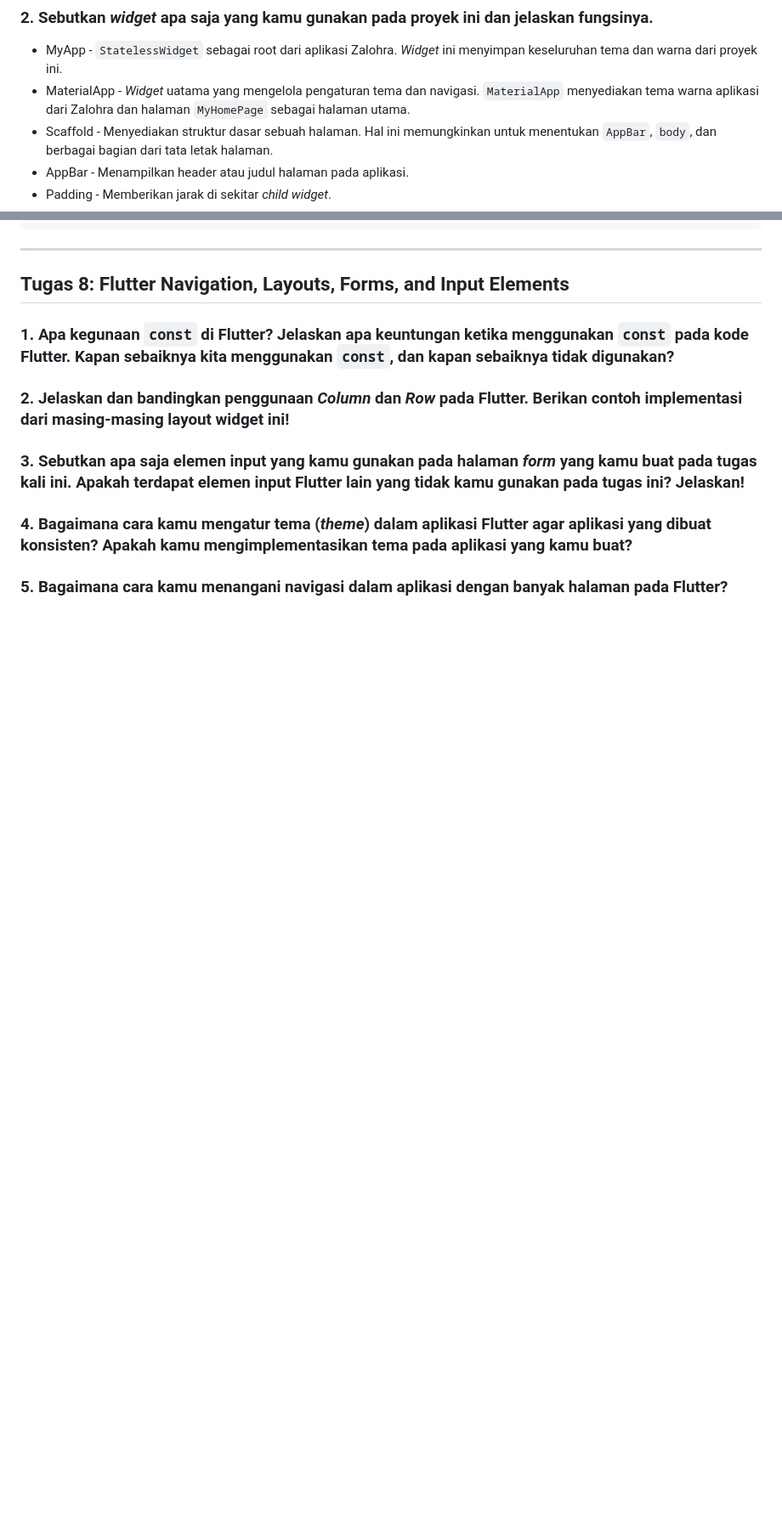
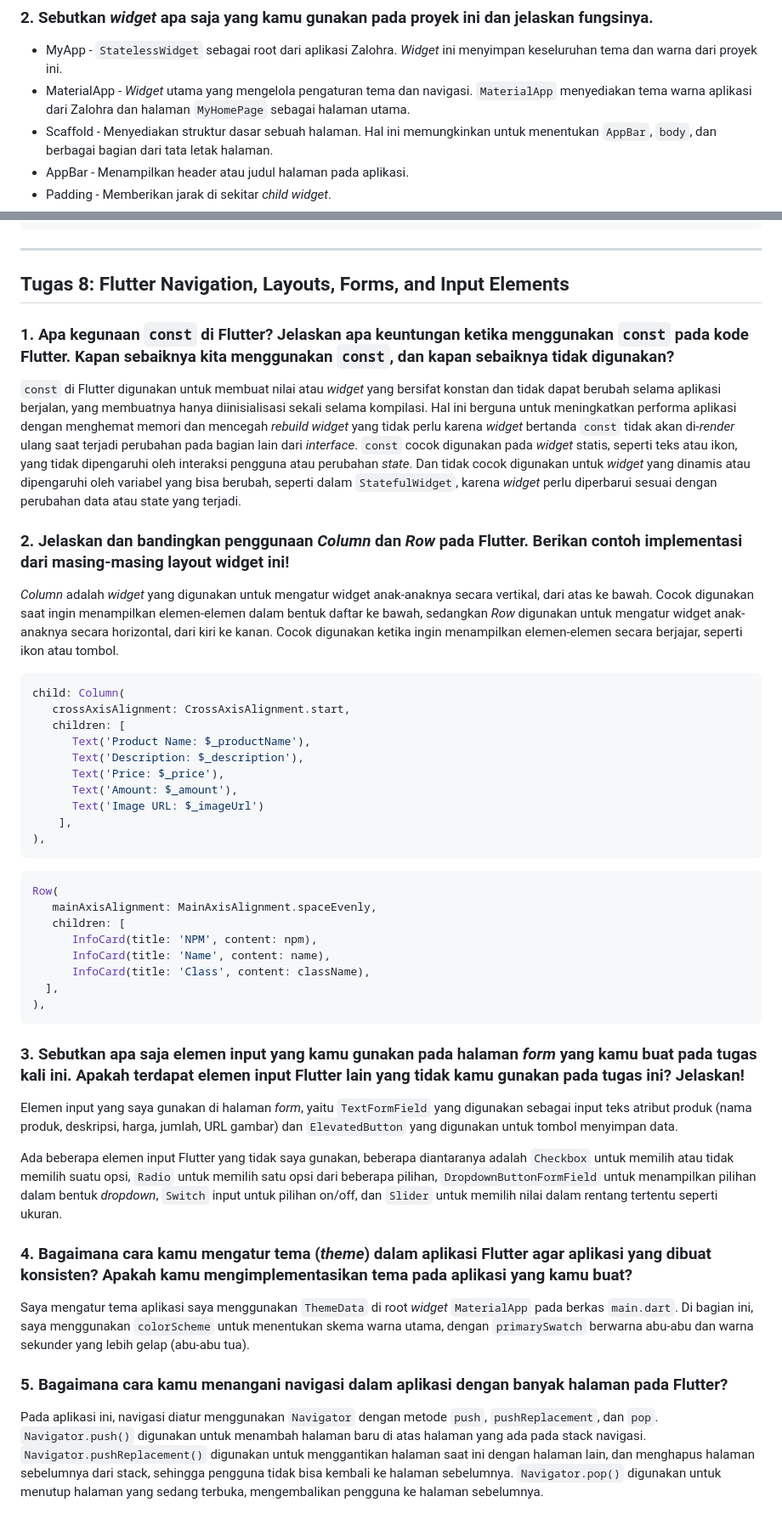
Before and after one commit to rizqyazzahra/zalohra-mobile, a Markdown page: README.md, 2 parts joined by grey strips. Shown at 85% size. Rendered like a GitHub page; blank space fills up the shorter version.

Commit message:
update README.md tugas 8

````diff
--- a/README.md
+++ b/README.md
@@ -13,7 +14,7 @@ Proyek flutter sebagai tugas mata kuliah Pemrograman Berbasis Platform (PBP) Gan
 
 ### 2. Sebutkan _widget_ apa saja yang kamu gunakan pada proyek ini dan jelaskan fungsinya.
 * MyApp - `StatelessWidget` sebagai root dari aplikasi Zalohra. _Widget_ ini menyimpan keseluruhan tema dan warna dari proyek ini.
-* MaterialApp - _Widget_ uatama yang mengelola pengaturan tema dan navigasi. `MaterialApp` menyediakan tema warna aplikasi dari Zalohra dan halaman `MyHomePage` sebagai halaman utama.
+* MaterialApp - _Widget_ utama yang mengelola pengaturan tema dan navigasi. `MaterialApp` menyediakan tema warna aplikasi dari Zalohra dan halaman `MyHomePage` sebagai halaman utama.
 * Scaffold - Menyediakan struktur dasar sebuah halaman. Hal ini memungkinkan untuk menentukan `AppBar`, `body`, dan berbagai bagian dari tata letak halaman.
 * AppBar - Menampilkan header atau judul halaman pada aplikasi.
 * Padding - Memberikan jarak di sekitar _child widget_.
@@ -323,7 +324,40 @@ class ItemCard extends StatelessWidget {
 ---
 ## Tugas 8: Flutter Navigation, Layouts, Forms, and Input Elements
 ### 1. Apa kegunaan `const` di Flutter? Jelaskan apa keuntungan ketika menggunakan `const` pada kode Flutter. Kapan sebaiknya kita menggunakan `const`, dan kapan sebaiknya tidak digunakan?
+`const` di Flutter digunakan untuk membuat nilai atau _widget_ yang bersifat konstan dan tidak dapat berubah selama aplikasi berjalan, yang membuatnya hanya diinisialisasi sekali selama kompilasi. Hal ini berguna untuk meningkatkan performa aplikasi dengan menghemat memori dan mencegah _rebuild widget_ yang tidak perlu karena _widget_ bertanda `const` tidak akan di-_render_ ulang saat terjadi perubahan pada bagian lain dari _interface_. `const` cocok digunakan pada _widget_ statis, seperti teks atau ikon, yang tidak dipengaruhi oleh interaksi pengguna atau perubahan _state_. Dan tidak cocok digunakan untuk _widget_ yang dinamis atau dipengaruhi oleh variabel yang bisa berubah, seperti dalam `StatefulWidget`, karena _widget_ perlu diperbarui sesuai dengan perubahan data atau state yang terjadi.
+
 ### 2. Jelaskan dan bandingkan penggunaan _Column_ dan _Row_ pada Flutter. Berikan contoh implementasi dari masing-masing layout widget ini!
+_Column_ adalah _widget_ yang digunakan untuk mengatur widget anak-anaknya secara vertikal, dari atas ke bawah. Cocok digunakan saat ingin menampilkan elemen-elemen dalam bentuk daftar ke bawah, sedangkan _Row_ digunakan untuk mengatur widget anak-anaknya secara horizontal, dari kiri ke kanan. Cocok digunakan ketika ingin menampilkan elemen-elemen secara berjajar, seperti ikon atau tombol.
+```dart
+child: Column(
+   crossAxisAlignment: CrossAxisAlignment.start,
+   children: [
+      Text('Product Name: $_productName'),
+      Text('Description: $_description'),
+      Text('Price: $_price'),
+      Text('Amount: $_amount'),
+      Text('Image URL: $_imageUrl')
+    ],
+),
+```
+```dart
+Row(
+   mainAxisAlignment: MainAxisAlignment.spaceEvenly,
+   children: [
+      InfoCard(title: 'NPM', content: npm),
+      InfoCard(title: 'Name', content: name),
+      InfoCard(title: 'Class', content: className),
+  ],
+),
+```
+
 ### 3. Sebutkan apa saja elemen input yang kamu gunakan pada halaman _form_ yang kamu buat pada tugas kali ini. Apakah terdapat elemen input Flutter lain yang tidak kamu gunakan pada tugas ini? Jelaskan!
+Elemen input yang saya gunakan di halaman _form_, yaitu `TextFormField` yang digunakan sebagai input teks atribut produk (nama produk, deskripsi, harga, jumlah, URL gambar) dan `ElevatedButton` yang digunakan untuk tombol menyimpan data.
+
+Ada beberapa elemen input Flutter yang tidak saya gunakan, beberapa diantaranya adalah `Checkbox` untuk memilih atau tidak memilih suatu opsi, `Radio` untuk memilih satu opsi dari beberapa pilihan, `DropdownButtonFormField` untuk menampilkan pilihan dalam bentuk _dropdown_, `Switch` input untuk pilihan on/off, dan `Slider` untuk memilih nilai dalam rentang tertentu seperti ukuran.
+
 ### 4. Bagaimana cara kamu mengatur tema (_theme_) dalam aplikasi Flutter agar aplikasi yang dibuat konsisten? Apakah kamu mengimplementasikan tema pada aplikasi yang kamu buat?
+Saya mengatur tema aplikasi saya menggunakan `ThemeData` di root _widget_ `MaterialApp` pada berkas `main.dart`. Di bagian ini, saya menggunakan `colorScheme` untuk menentukan skema warna utama, dengan `primarySwatch` berwarna abu-abu dan warna sekunder yang lebih gelap (abu-abu tua).
+
 ### 5. Bagaimana cara kamu menangani navigasi dalam aplikasi dengan banyak halaman pada Flutter?
+Pada aplikasi ini, navigasi diatur menggunakan `Navigator` dengan metode `push`, `pushReplacement`, dan `pop`. `Navigator.push()` digunakan untuk menambah halaman baru di atas halaman yang ada pada stack navigasi. `Navigator.pushReplacement()` digunakan untuk menggantikan halaman saat ini dengan halaman lain, dan menghapus halaman sebelumnya dari stack, sehingga pengguna tidak bisa kembali ke halaman sebelumnya. `Navigator.pop()` digunakan untuk menutup halaman yang sedang terbuka, mengembalikan pengguna ke halaman sebelumnya.
````
Also changed, not shown: other parts of README.md (+1 -0 lines).
